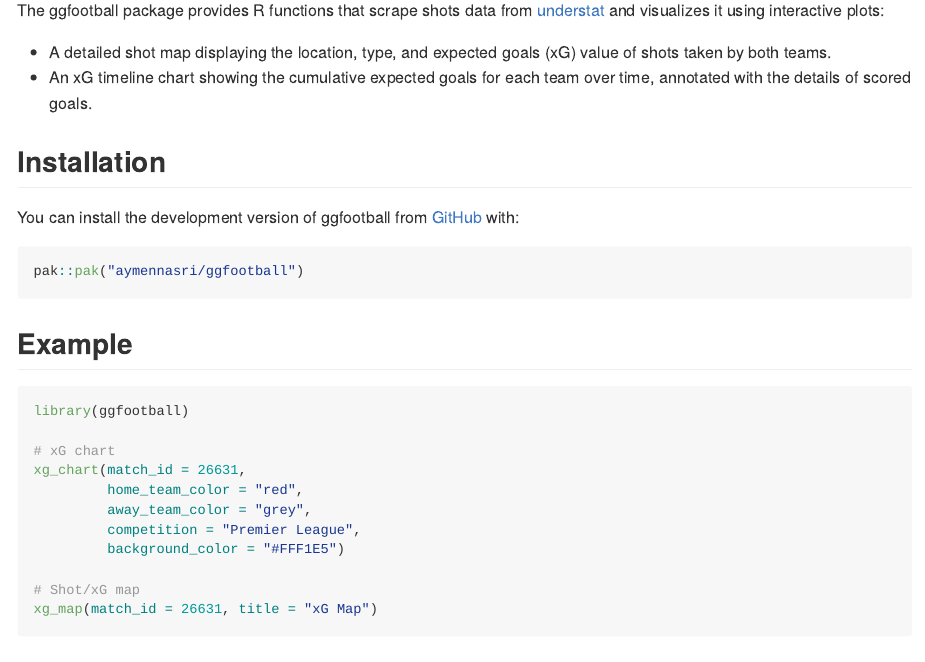
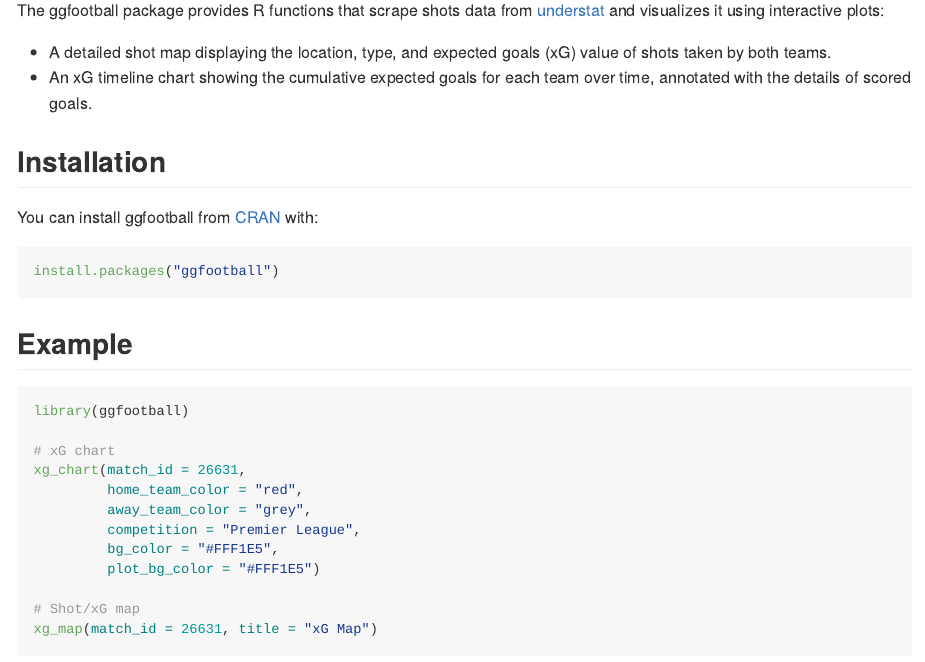
Before and after one commit to aymennasri/ggfootball, an R Markdown document (README.Rmd): the page in a window 1100 px wide, from 220 px down. The pictures show the output file README.md that the author committed with the source, drawn offline in the style of GitHub; badge pictures from the web are left out.

Commit message:
Increment version number to 0.2.0

````diff
--- a/README.Rmd
+++ b/README.Rmd
@@ -33,10 +33,10 @@ and visualizes it using interactive plots:
 
 ## Installation
 
-You can install the development version of ggfootball from [GitHub](https://github.com/) with:
+You can install ggfootball from [CRAN](https://cran.r-project.org/package=ggfootball) with:
 
 ``` r
-pak::pak("aymennasri/ggfootball")
+install.packages("ggfootball")
 ```
 
 ## Example
@@ -49,7 +49,8 @@ xg_chart(match_id = 26631,
          home_team_color = "red",
          away_team_color = "grey",
          competition = "Premier League",
-         background_color = "#FFF1E5")
+         bg_color = "#FFF1E5",
+         plot_bg_color = "#FFF1E5")
 
 # Shot/xG map
 xg_map(match_id = 26631, title = "xG Map")
````
Also changed, not shown: README.md, 1 other file.
